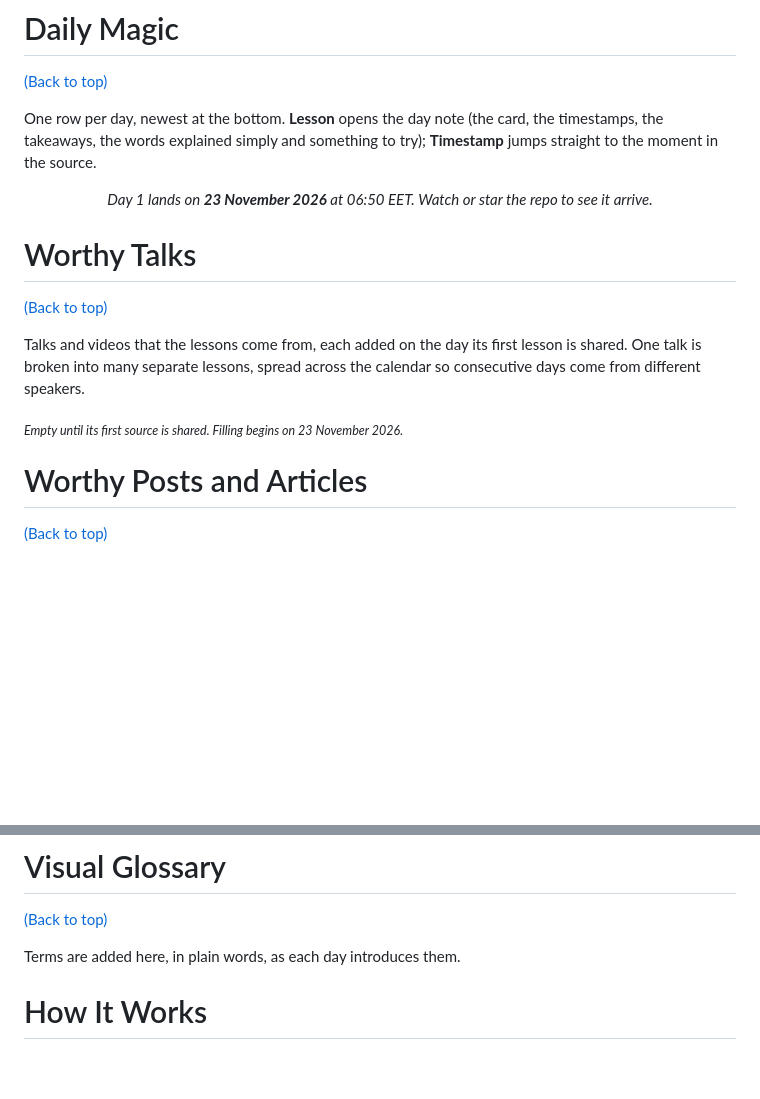
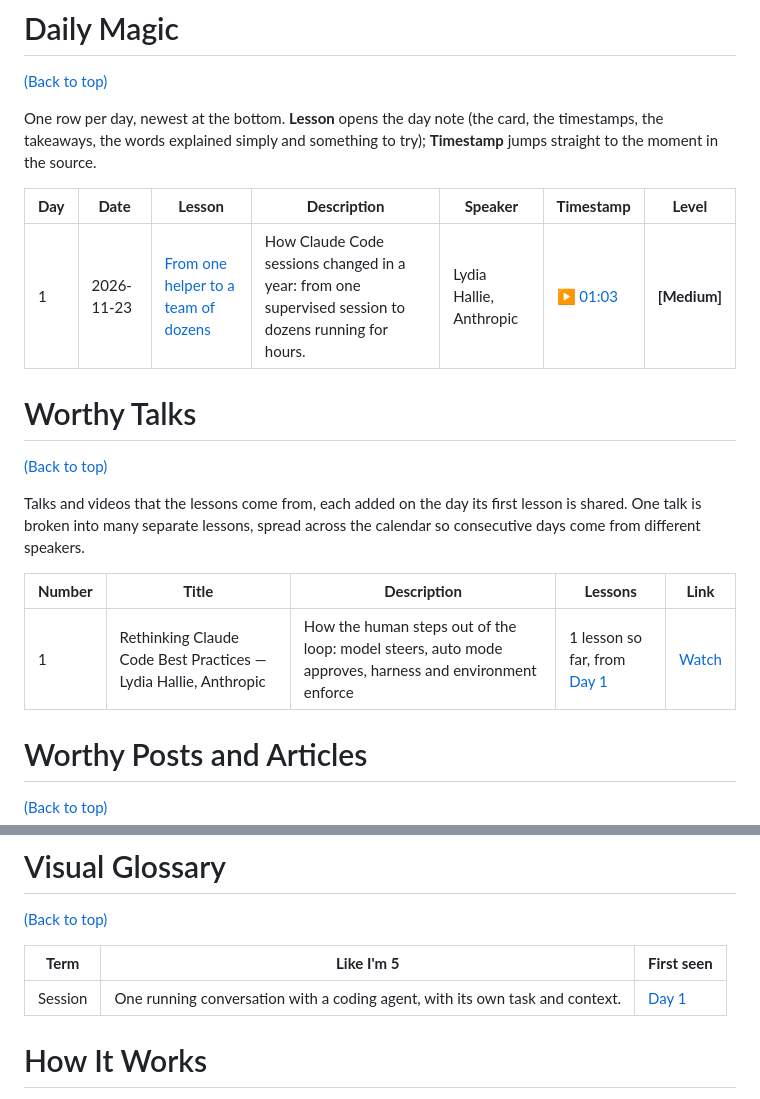
Before and after one commit to aurimas13/AI-Magic, a Markdown page: README.md, 2 parts joined by grey strips. Rendered like a GitHub page; blank space fills up the shorter version.

Commit message:
Day 1: From one helper to a team of dozens

```diff
--- a/README.md
+++ b/README.md
@@ -91,7 +91,9 @@ which ran from 12 July to 19 October 2026. The numbered resource tables and the
 One row per day, newest at the bottom. **Lesson** opens the day note (the card, the timestamps, the takeaways,
 the words explained simply and something to try); **Timestamp** jumps straight to the moment in the source.
 
-<p align="center"><i>Day 1 lands on <b>23 November 2026</b> at 06:50 EET. Watch or star the repo to see it arrive.</i></p>
+| **Day** | **Date** | **Lesson** | **Description** | **Speaker** | **Timestamp** | **Level** |
+|---|---|---|---|---|---|---|
+| 1 | 2026-11-23 | [From one helper to a team of dozens](days/day-001.md) | How Claude Code sessions changed in a year: from one supervised session to dozens running for hours. | Lydia Hallie, Anthropic | [▶ 01:03](https://www.youtube.com/watch?v=vlfCjWuv4es&t=63s) | **[Medium]** |
 
 # Worthy Talks
 
@@ -100,7 +102,9 @@ the words explained simply and something to try); **Timestamp** jumps straight t
 Talks and videos that the lessons come from, each added on the day its first lesson is shared. One talk is
 broken into many separate lessons, spread across the calendar so consecutive days come from different speakers.
 
-<sub><i>Empty until its first source is shared. Filling begins on 23 November 2026.</i></sub>
+| **Number** | **Title** | **Description** | **Lessons** | **Link** |
+|---|---|---|---|---|
+| 1 | Rethinking Claude Code Best Practices — Lydia Hallie, Anthropic | How the human steps out of the loop: model steers, auto mode approves, harness and environment enforce | 1 lesson so far, from [Day 1](days/day-001.md) | [Watch](https://www.youtube.com/watch?v=vlfCjWuv4es) |
 
 # Worthy Posts and Articles
 
@@ -130,7 +134,9 @@ Repositories and tools used as sources, each added on the day it is shared.
 
 [(Back to top)](#table-of-contents)
 
-Terms are added here, in plain words, as each day introduces them.
+| **Term** | **Like I'm 5** | **First seen** |
+|---|---|---|
+| Session | One running conversation with a coding agent, with its own task and context. | [Day 1](days/day-001.md) |
 
 # How It Works
 
```
Also changed, not shown: other parts of README.md (+1 -1 lines), days/day-001.md (added, +36 -0 lines), assets/cards/day-001.png (added).
